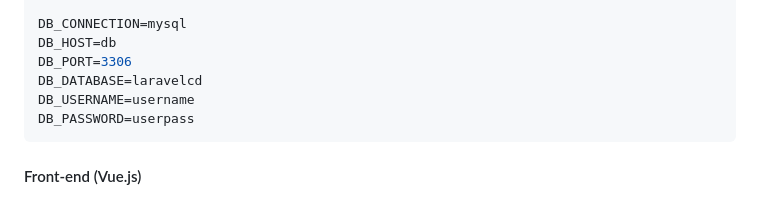
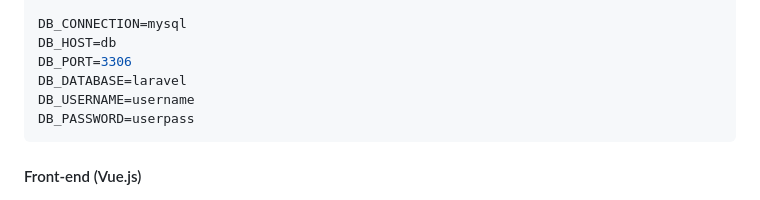
Before and after one commit to IllgnerJose/OnBoard, a Markdown page: README.md, the part around the change. Drawn GitHub-style.

Commit message:
fix: corrige usuario de banco de dados errado no readme

````diff
--- a/README.md
+++ b/README.md
@@ -69,7 +69,7 @@ APP_URL=http://localhost:8080
 DB_CONNECTION=mysql
 DB_HOST=db
 DB_PORT=3306
-DB_DATABASE=laravelcd
+DB_DATABASE=laravel
 DB_USERNAME=username
 DB_PASSWORD=userpass
 ```
````
